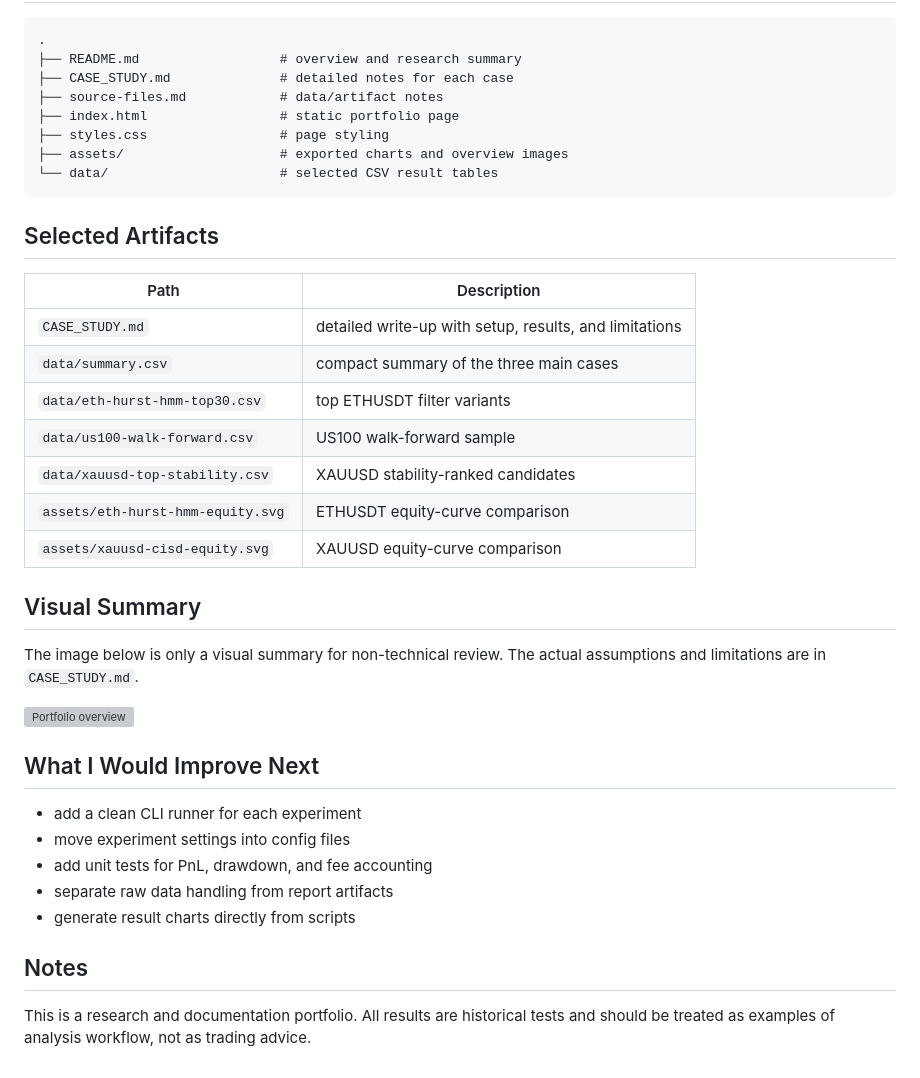
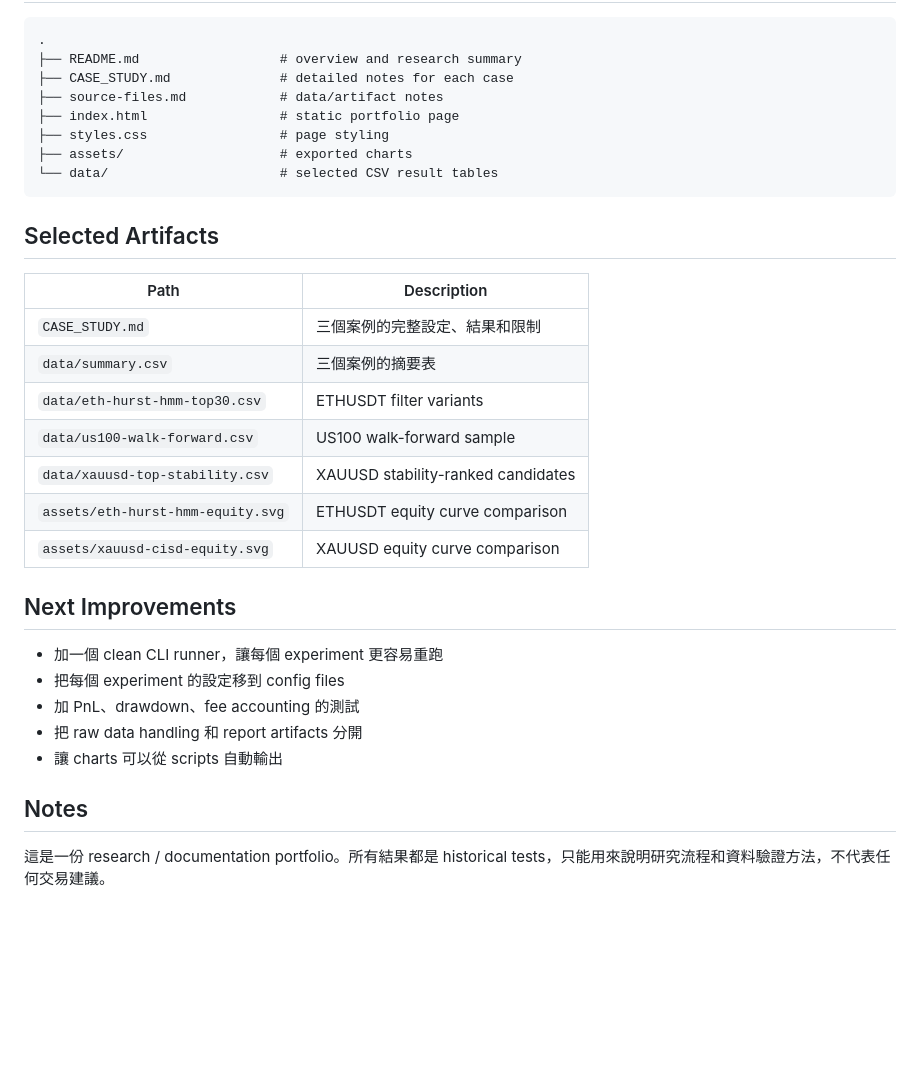
Before and after one commit to xunnnn0417/finance-analytics-portfolio, a Markdown page: README.md, the part around one of its changes. GitHub-like rendering; blank space fills up the shorter version; grey boxes are pictures that could not be loaded.

Commit message:
Localize README and remove overview image

````diff
--- a/README.md
+++ b/README.md
@@ -66,7 +62,7 @@ For example, the US100 candidates were selected from training-period performance
 ├── source-files.md            # data/artifact notes
 ├── index.html                 # static portfolio page
 ├── styles.css                 # page styling
-├── assets/                    # exported charts and overview images
+├── assets/                    # exported charts
 └── data/                      # selected CSV result tables
 ```
 
@@ -74,28 +70,22 @@ For example, the US100 candidates were selected from training-period performance
 
 | Path | Description |
 |---|---|
-| `CASE_STUDY.md` | detailed write-up with setup, results, and limitations |
-| `data/summary.csv` | compact summary of the three main cases |
-| `data/eth-hurst-hmm-top30.csv` | top ETHUSDT filter variants |
+| `CASE_STUDY.md` | 三個案例的完整設定、結果和限制 |
+| `data/summary.csv` | 三個案例的摘要表 |
+| `data/eth-hurst-hmm-top30.csv` | ETHUSDT filter variants |
 | `data/us100-walk-forward.csv` | US100 walk-forward sample |
 | `data/xauusd-top-stability.csv` | XAUUSD stability-ranked candidates |
-| `assets/eth-hurst-hmm-equity.svg` | ETHUSDT equity-curve comparison |
-| `assets/xauusd-cisd-equity.svg` | XAUUSD equity-curve comparison |
+| `assets/eth-hurst-hmm-equity.svg` | ETHUSDT equity curve comparison |
+| `assets/xauusd-cisd-equity.svg` | XAUUSD equity curve comparison |
 
-## Visual Summary
+## Next Improvements
 
-The image below is only a visual summary for non-technical review. The actual assumptions and limitations are in `CASE_STUDY.md`.
-
-![Portfolio overview](assets/portfolio-overview-card.svg)
-
-## What I Would Improve Next
-
-- add a clean CLI runner for each experiment
-- move experiment settings into config files
-- add unit tests for PnL, drawdown, and fee accounting
-- separate raw data handling from report artifacts
-- generate result charts directly from scripts
+- 加一個 clean CLI runner，讓每個 experiment 更容易重跑
+- 把每個 experiment 的設定移到 config files
+- 加 PnL、drawdown、fee accounting 的測試
+- 把 raw data handling 和 report artifacts 分開
+- 讓 charts 可以從 scripts 自動輸出
 
 ## Notes
 
-This is a research and documentation portfolio. All results are historical tests and should be treated as examples of analysis workflow, not as trading advice.
+這是一份 research / documentation portfolio。所有結果都是 historical tests，只能用來說明研究流程和資料驗證方法，不代表任何交易建議。
````
Also changed, not shown: other parts of README.md (+29 -33 lines).
